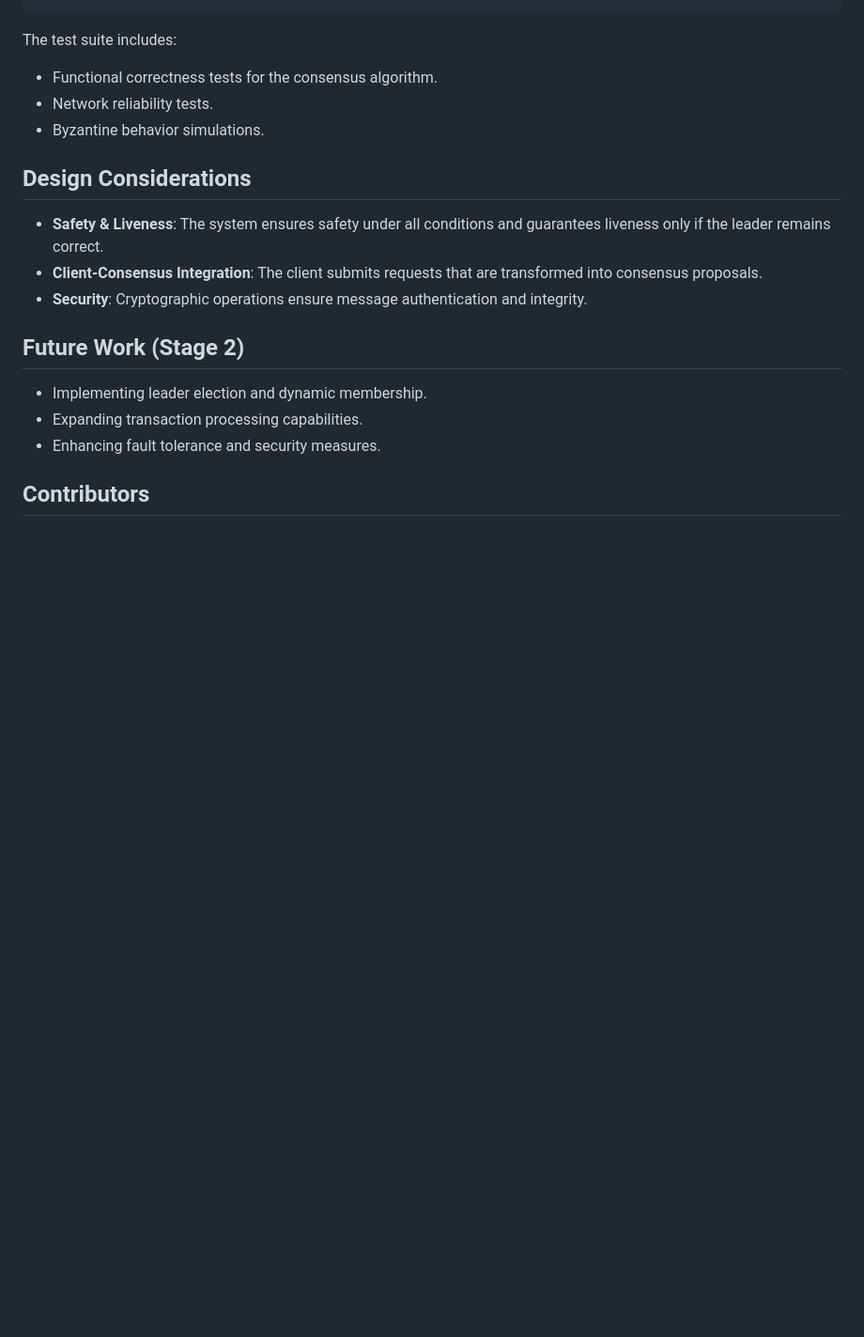
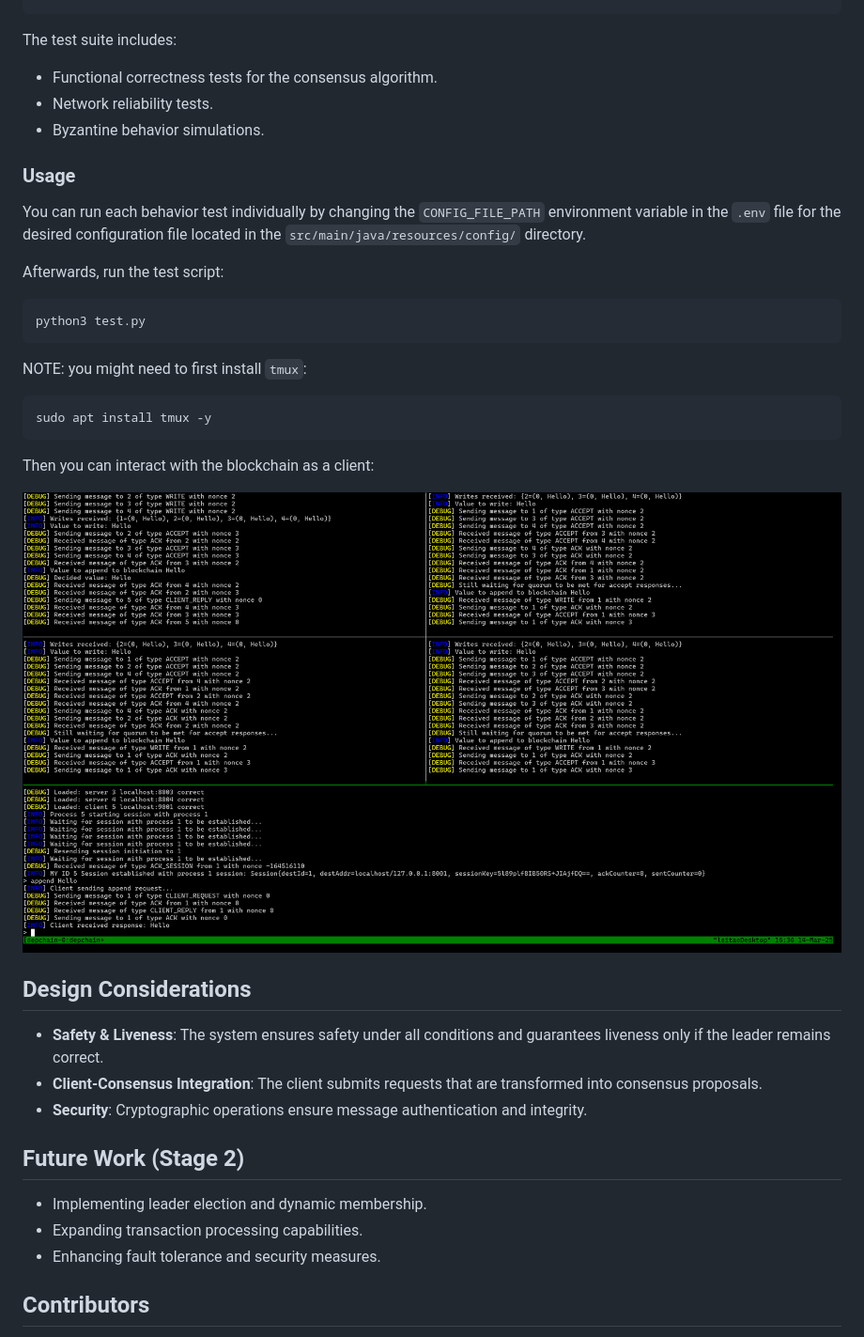
Before and after one commit to pereira0x/SEC-Project, a Markdown page: README.md, the part around the change. Shown: that part at 94% size. Rendered like a GitHub page; pictures changed too: images/test_tmux.png (added); blank space fills up the shorter version.

Commit message:
docs: add testing instructions

````diff
--- a/README.md
+++ b/README.md
@@ -86,6 +86,23 @@ The test suite includes:
 - Network reliability tests.
 - Byzantine behavior simulations.
 
+### Usage
+You can run each behavior test individually by changing the `CONFIG_FILE_PATH` environment variable in the `.env` file for the desired configuration file located in the `src/main/java/resources/config/` directory.
+
+Afterwards, run the test script:
+```sh
+python3 test.py
+```
+
+NOTE: you might need to first install `tmux`:
+```sh
+sudo apt install tmux -y
+```
+
+Then you can interact with the blockchain as a client:
+
+![Client](./images/test_tmux.png)
+
 ## Design Considerations
 - **Safety & Liveness**: The system ensures safety under all conditions and guarantees liveness only if the leader remains correct.
 - **Client-Consensus Integration**: The client submits requests that are transformed into consensus proposals.
````
Also changed, not shown: 1 other file.
